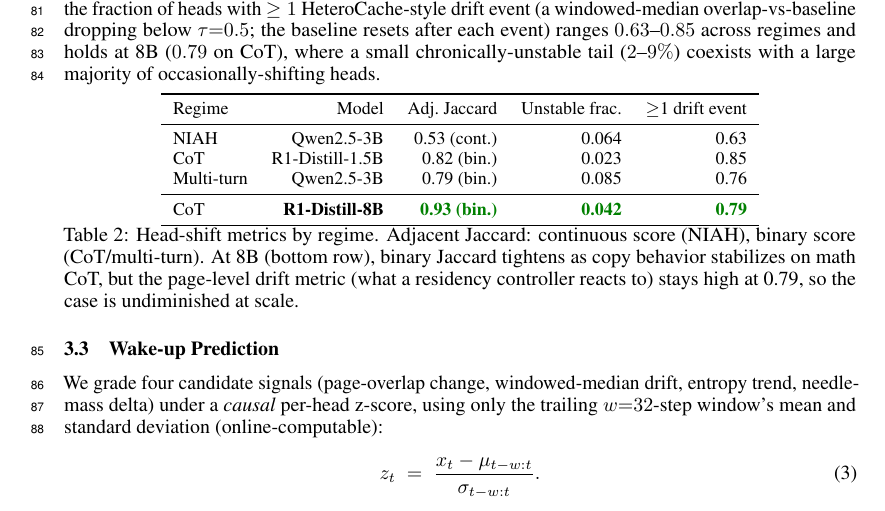
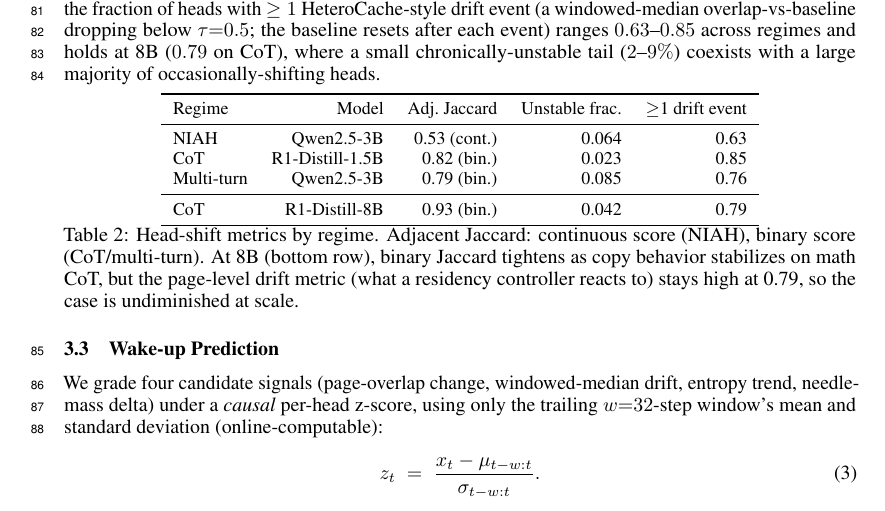
Before and after one commit to UtkarshRjn/WakeKV, a LaTeX paper (paper/wakekv_mlforsys.tex): part of page 3 of 6, cut so that both start at the same text. Compiled offline with pdfLaTeX.

Commit message:
docs(paper): drop misleading highlighting on Table 2's 8B row
The green/bold formatting read as "best value in column," but the
8B/CoT row isn't the max in 2 of 3 columns (Unstable frac. and >=1
drift event are both higher on other rows) -- it's a scale-check row,
not a winner. Drop the highlighting; the \midrule separation and the
caption's own explanation already convey its role without implying
it's the best number.

Co-Authored-By: Claude Sonnet 5 <noreply@anthropic.com>

```diff
--- a/paper/wakekv_mlforsys.tex
+++ b/paper/wakekv_mlforsys.tex
@@ -245,7 +245,7 @@ NIAH & Qwen2.5-3B & 0.53 (cont.) & 0.064 & 0.63 \\
 CoT & R1-Distill-1.5B & 0.82 (bin.) & 0.023 & 0.85 \\
 Multi-turn & Qwen2.5-3B & 0.79 (bin.) & 0.085 & 0.76 \\
 \midrule
-CoT & \textbf{R1-Distill-8B} & \wingreen{\textbf{0.93 (bin.)}} & \wingreen{\textbf{0.042}} & \wingreen{\textbf{0.79}} \\
+CoT & R1-Distill-8B & 0.93 (bin.) & 0.042 & 0.79 \\
 \bottomrule
 \end{tabular}
 \caption{Head-shift metrics by regime. Adjacent Jaccard: continuous
```
